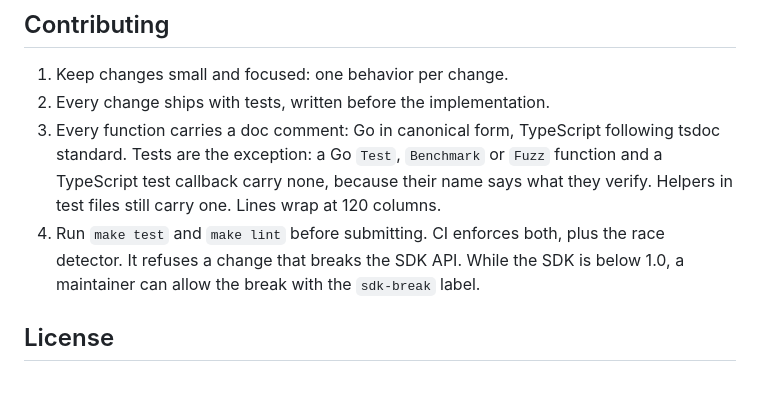
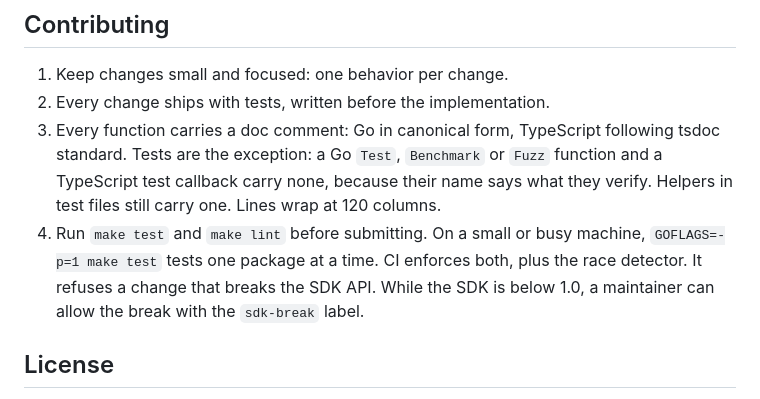
Before and after one commit to gopherium/gophenberg, a Markdown page: AGENT.md, the part around the change. Rendered like a GitHub page.

Commit message:
docs(repo): suggest one package at a time on a small machine

```diff
--- a/AGENT.md
+++ b/AGENT.md
@@ -48,7 +48,7 @@ command and `gophenberg serve` to run the server.
 1. Keep changes small and focused: one behavior per change.
 2. Every change ships with tests, written before the implementation.
 3. Every function carries a doc comment: Go in canonical form, TypeScript following tsdoc standard. Tests are the exception: a Go `Test`, `Benchmark` or `Fuzz` function and a TypeScript test callback carry none, because their name says what they verify. Helpers in test files still carry one. Lines wrap at 120 columns.
-4. Run `make test` and `make lint` before submitting. CI enforces both, plus the race detector. It refuses a change that breaks the SDK API. While the SDK is below 1.0, a maintainer can allow the break with the `sdk-break` label.
+4. Run `make test` and `make lint` before submitting. On a small or busy machine, `GOFLAGS=-p=1 make test` tests one package at a time. CI enforces both, plus the race detector. It refuses a change that breaks the SDK API. While the SDK is below 1.0, a maintainer can allow the break with the `sdk-break` label.
 
 ## License
 
```
